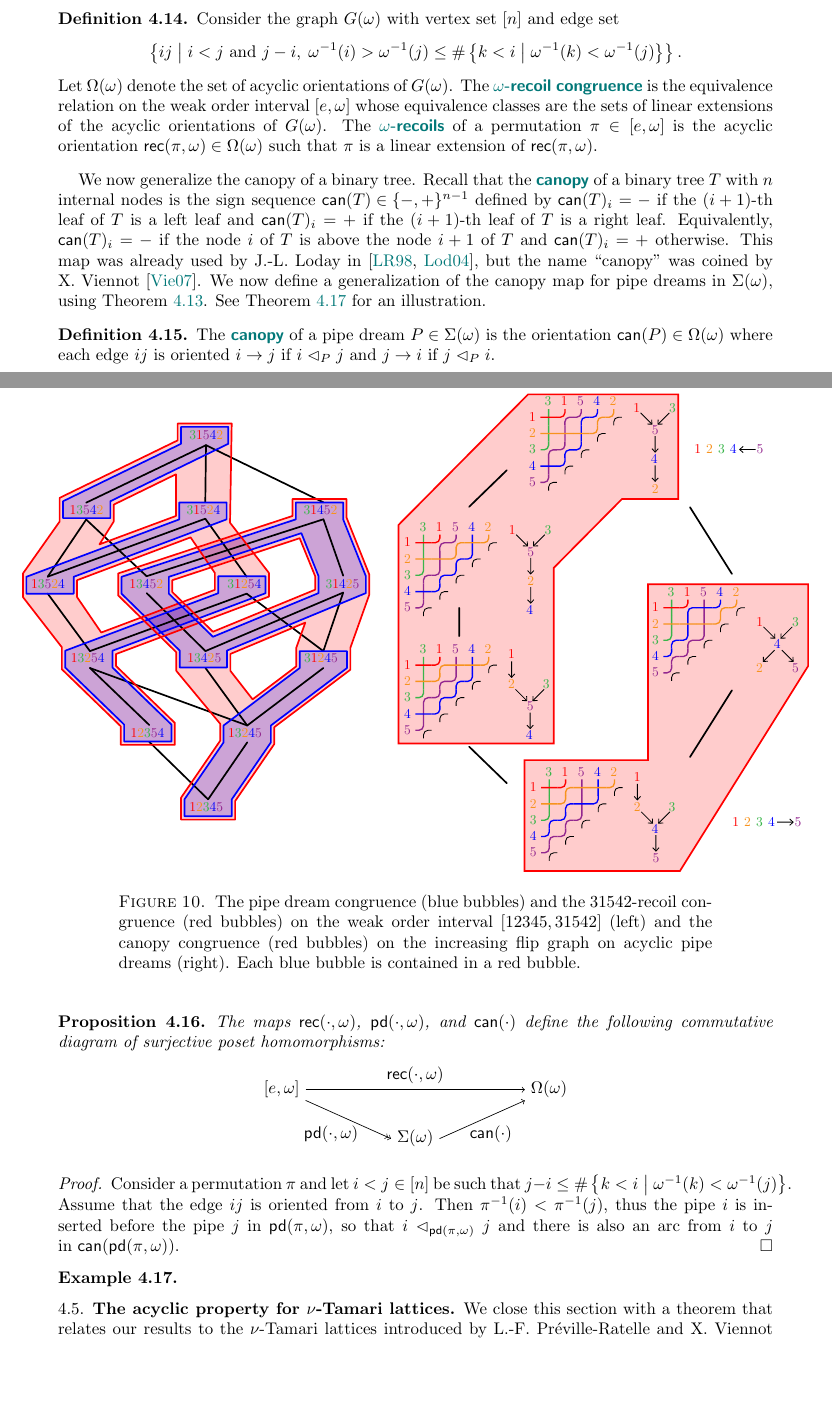
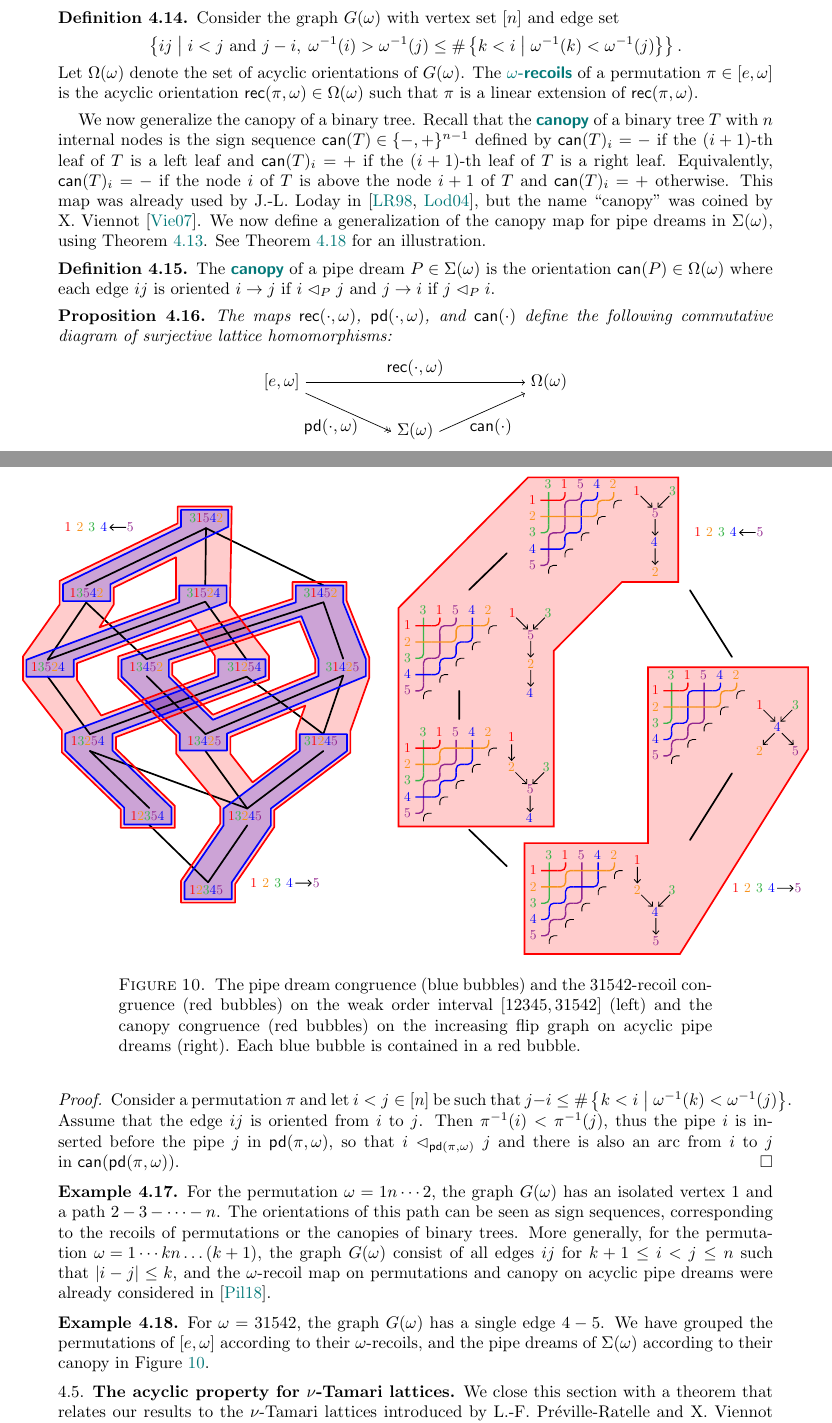
Before and after one commit to vpilaud/latticesSubwordComplexes, a LaTeX paper (acyclicFacets/draft/latticePipeDreams.tex): two parts of pages 15 and 16 of 35, joined at a grey line, cut so that both start at the same text, the shorter picture padded with empty space. Compiled offline with pdfLaTeX.

Commit message:
last changes

```diff
--- a/acyclicFacets/draft/latticePipeDreams.tex
+++ b/acyclicFacets/draft/latticePipeDreams.tex
@@ -1146,7 +1145,7 @@ Consider the graph~$G(\omega)$ with vertex set~$[n]$ and edge set
 \set{ij}{i < j \text{ and } j-i, \; \omega^{-1}(i) > \omega^{-1}(j) \le \#\set{k < i}{\omega^{-1}(k) < \omega^{-1}(j)}}.
 \]
 Let~$\acyclicOrientations(\omega)$ denote the set of acyclic orientations of~$G(\omega)$.
-The \defn{$\omega$-recoil congruence} is the equivalence relation on the weak order interval~$[e, \omega]$ whose equivalence classes are the sets of linear extensions of the acyclic orientations of~$G(\omega)$.
+%The \defn{$\omega$-recoil congruence} is the equivalence relation on the weak order interval~$[e, \omega]$ whose equivalence classes are the sets of linear extensions of the acyclic orientations of~$G(\omega)$.
 The \defn{$\omega$-recoils} of a permutation~$\pi \in [e,\omega]$ is the acyclic orientation~${\recoils{\pi}{\omega} \in \acyclicOrientations(\omega)}$ such that~$\pi$ is a linear extension of~$\recoils{\pi}{\omega}$.
 \end{definition}
 
@@ -1164,7 +1163,7 @@ The \defn{canopy} of a pipe dream~$P \in \acyclicPipeDreams(\omega)$ is the orie
 
 \begin{proposition}
 \label{prop:latticeHomomorphisms}
-The maps~$\recoils{\cdot}{\omega}$, $\insertion{\cdot}{\omega}$, and~$\canopy{\cdot}$ define the following commutative diagram of surjective poset homomorphisms:
+The maps~$\recoils{\cdot}{\omega}$, $\insertion{\cdot}{\omega}$, and~$\canopy{\cdot}$ define the following commutative diagram of surjective lattice homomorphisms:
 \[
 \begin{tikzpicture}
   \matrix (m) [matrix of math nodes,row sep=1.2em,column sep=5em,minimum width=2em]
@@ -1186,8 +1185,14 @@ Then~$\pi^{-1}(i) < \pi^{-1}(j)$, thus the pipe~$i$ is inserted before the pipe~
 \end{proof}
 
 \begin{example}
+For the permutation~$\omega = 1 n \cdots 2$, the graph~$G(\omega)$ has an isolated vertex~$1$ and a path~$2-3-\dots -n$. The orientations of this path can be seen as sign sequences, corresponding to the recoils of permutations or the canopies of binary trees.
+More generally, for the permutation~${\omega = 1 \cdots k n \dots (k+1)}$, the graph~$G(\omega)$ consist of all edges~$ij$ for~$k+1 \le i < j \le n$ such that~$|i-j| \le k$, and the $\omega$-recoil map on permutations and canopy on acyclic pipe dreams were already considered in~\cite{Pilaud-brickAlgebra}.
+\end{example}
+
+\begin{example}
 \label{exm:canopy}
-
+For~$\omega = 31542$, the graph~$G(\omega)$ has a single edge~$4-5$.
+We have grouped the permutations of~$[e,\omega]$ according to their $\omega$-recoils, and the pipe dreams of~$\acyclicPipeDreams(\omega)$ according to their canopy in \cref{fig:canopy}.
 %
 \begin{figure}
 	\centerline{\includegraphics[scale=1]{canopy}}
```
Also changed, not shown: acyclicFacets/reports/answerReferee.tex (+2 -1 lines), acyclicFacets/draft/figures/canopy.pdf, acyclicFacets/draft/latticePipeDreams.tex (6 more changed lines).
